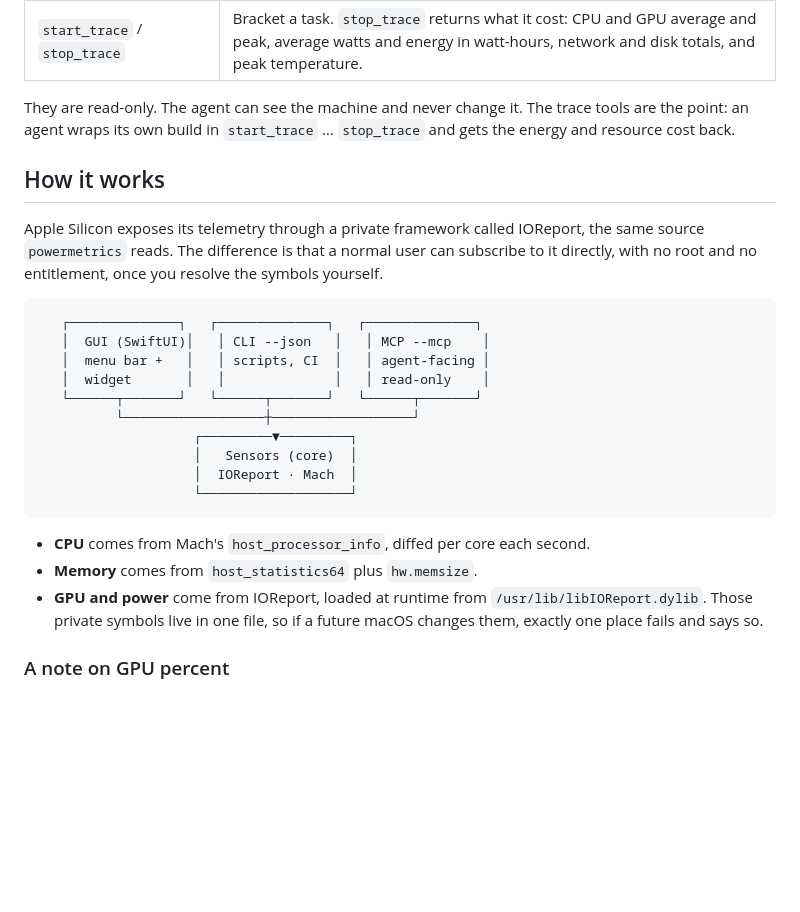
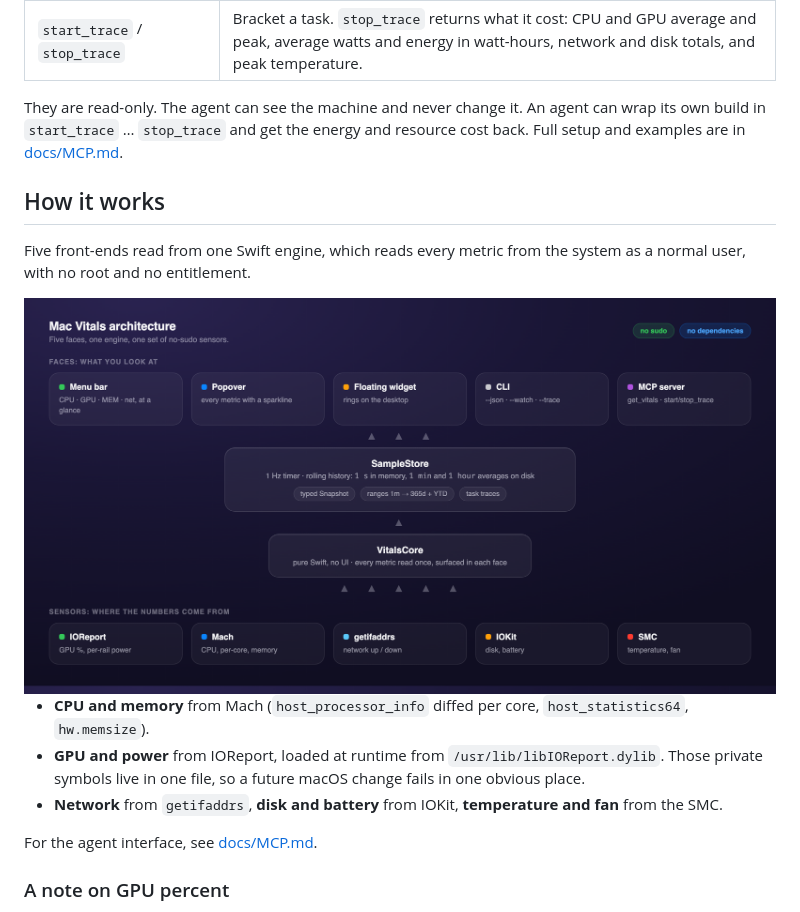
Before and after one commit to netsatsawat/mac-vitals, a Markdown page: README.md, the part around the change. Rendered like a GitHub page; pictures changed too: docs/architecture.png (added); blank space fills up the shorter version.

````diff
--- a/README.md
+++ b/README.md
@@ -113,28 +113,21 @@ Two tools are exposed:
 | `get_vitals_history` | Per-second history for up to the last 60 seconds of CPU%, GPU%, memory%, and watts. |
 | `start_trace` / `stop_trace` | Bracket a task. `stop_trace` returns what it cost: CPU and GPU average and peak, average watts and energy in watt-hours, network and disk totals, and peak temperature. |
 
-They are read-only. The agent can see the machine and never change it. The trace tools are the point: an agent wraps its own build in `start_trace` … `stop_trace` and gets the energy and resource cost back.
+They are read-only. The agent can see the machine and never change it. An agent can wrap its own build in `start_trace` … `stop_trace` and get the energy and resource cost back. Full setup and examples are in [docs/MCP.md](docs/MCP.md).
 
 ## How it works
 
-Apple Silicon exposes its telemetry through a private framework called IOReport, the same source `powermetrics` reads. The difference is that a normal user can subscribe to it directly, with no root and no entitlement, once you resolve the symbols yourself.
+Five front-ends read from one Swift engine, which reads every metric from the system as a normal user, with no root and no entitlement.
 
-```
-   ┌──────────────┐   ┌──────────────┐   ┌──────────────┐
-   │  GUI (SwiftUI)│   │ CLI --json   │   │ MCP --mcp    │
-   │  menu bar +   │   │ scripts, CI  │   │ agent-facing │
-   │  widget       │   │              │   │ read-only    │
-   └──────┬───────┘   └──────┬───────┘   └──────┬───────┘
-          └──────────────────┼──────────────────┘
-                    ┌─────────▼─────────┐
-                    │   Sensors (core)  │
-                    │  IOReport · Mach  │
-                    └───────────────────┘
-```
+<div align="center">
+<img src="docs/architecture.png" alt="Mac Vitals architecture: five faces (menu bar, popover, widget, CLI, MCP) over one engine, over no-sudo sensors" width="900">
+</div>
 
-- **CPU** comes from Mach's `host_processor_info`, diffed per core each second.
-- **Memory** comes from `host_statistics64` plus `hw.memsize`.
-- **GPU and power** come from IOReport, loaded at runtime from `/usr/lib/libIOReport.dylib`. Those private symbols live in one file, so if a future macOS changes them, exactly one place fails and says so.
+- **CPU and memory** from Mach (`host_processor_info` diffed per core, `host_statistics64`, `hw.memsize`).
+- **GPU and power** from IOReport, loaded at runtime from `/usr/lib/libIOReport.dylib`. Those private symbols live in one file, so a future macOS change fails in one obvious place.
+- **Network** from `getifaddrs`, **disk and battery** from IOKit, **temperature and fan** from the SMC.
+
+For the agent interface, see [docs/MCP.md](docs/MCP.md).
 
 ### A note on GPU percent
 
````
Also changed, not shown: CONTRIBUTING.md (+6 -4 lines), docs/MCP.md (added, +104 -0 lines), docs/PRD.md (+1 -1 lines), 3 other files.
